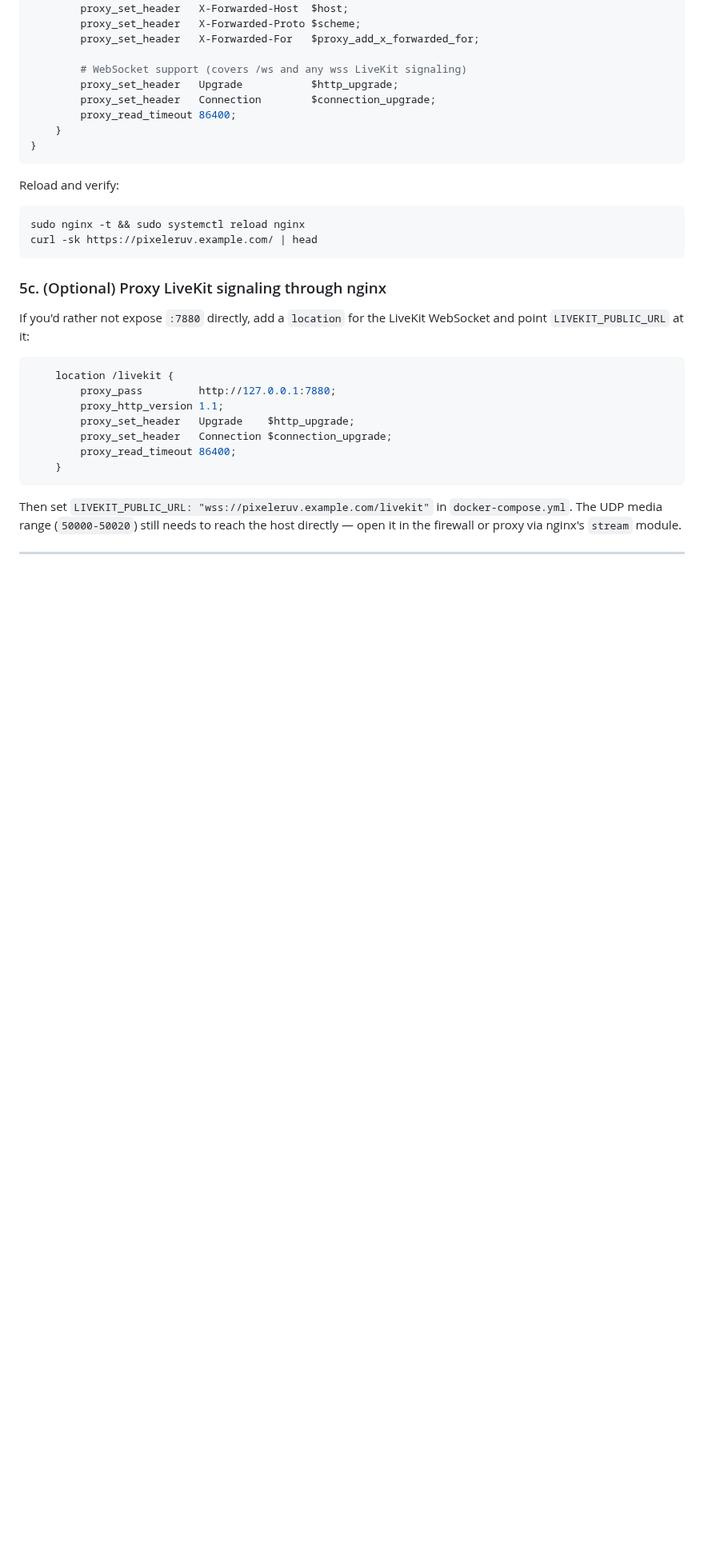
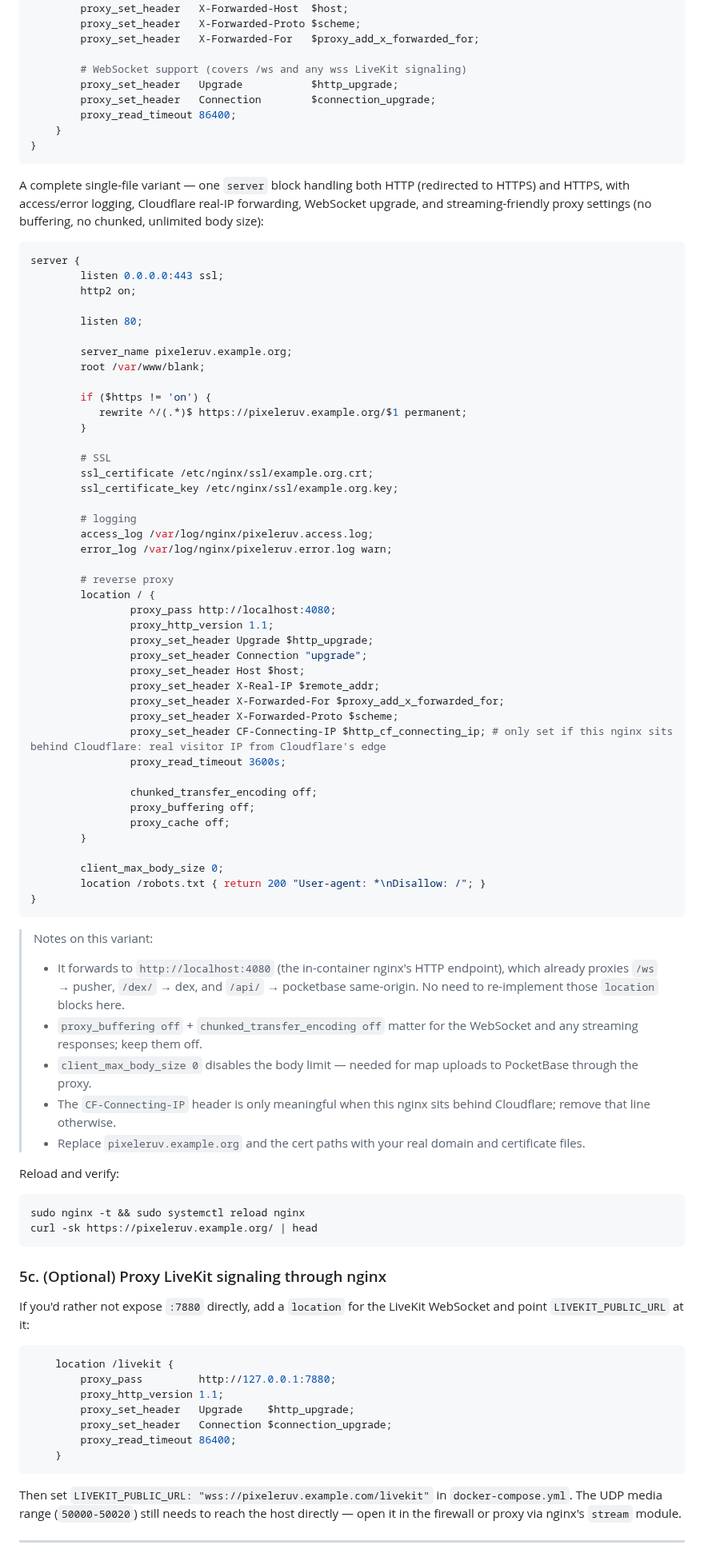
Before and after one commit to lstep/PixelEruv, a Markdown page: documentation/quick-start.md, the part around the change. Shown at 80% size. GitHub-like rendering; blank space fills up the shorter version.

Commit message:
Add complete single-file nginx config example with streaming and Cloudflare support
quick-start.md now includes a full single-server-block nginx config that
handles HTTP→HTTPS redirect, SSL, WebSocket upgrade, Cloudflare real-IP
forwarding, and streaming-friendly proxy settings (no buffering, no
chunked, unlimited body size). The config proxies to the in-container
nginx at localhost:4080, which already handles /ws, /dex/, and /api/
routing, so no need to duplicate those location blocks.

Added

````diff
--- a/documentation/quick-start.md
+++ b/documentation/quick-start.md
@@ -271,11 +271,75 @@ server {
 }
 ```
 
+A complete single-file variant — one `server` block handling both HTTP
+(redirected to HTTPS) and HTTPS, with access/error logging, Cloudflare
+real-IP forwarding, WebSocket upgrade, and streaming-friendly proxy
+settings (no buffering, no chunked, unlimited body size):
+
+```nginx
+server {
+        listen 0.0.0.0:443 ssl;
+        http2 on;
+
+        listen 80;
+
+        server_name pixeleruv.example.org;
+        root /var/www/blank;
+
+        if ($https != 'on') {
+           rewrite ^/(.*)$ https://pixeleruv.example.org/$1 permanent;
+        }
+
+        # SSL
+        ssl_certificate /etc/nginx/ssl/example.org.crt;
+        ssl_certificate_key /etc/nginx/ssl/example.org.key;
+
+        # logging
+        access_log /var/log/nginx/pixeleruv.access.log;
+        error_log /var/log/nginx/pixeleruv.error.log warn;
+
+        # reverse proxy
+        location / {
+                proxy_pass http://localhost:4080;
+                proxy_http_version 1.1;
+                proxy_set_header Upgrade $http_upgrade;
+                proxy_set_header Connection "upgrade";
+                proxy_set_header Host $host;
+                proxy_set_header X-Real-IP $remote_addr;
+                proxy_set_header X-Forwarded-For $proxy_add_x_forwarded_for;
+                proxy_set_header X-Forwarded-Proto $scheme;
+                proxy_set_header CF-Connecting-IP $http_cf_connecting_ip; # only set if this nginx sits behind Cloudflare: real visitor IP from Cloudflare's edge
+                proxy_read_timeout 3600s;
+
+                chunked_transfer_encoding off;
+                proxy_buffering off;
+                proxy_cache off;
+        }
+
+        client_max_body_size 0;
+        location /robots.txt { return 200 "User-agent: *\nDisallow: /"; }
+}
+```
+
+> Notes on this variant:
+> - It forwards to `http://localhost:4080` (the in-container nginx's HTTP
+>   endpoint), which already proxies `/ws` → pusher, `/dex/` → dex, and
+>   `/api/` → pocketbase same-origin. No need to re-implement those
+>   `location` blocks here.
+> - `proxy_buffering off` + `chunked_transfer_encoding off` matter for the
+>   WebSocket and any streaming responses; keep them off.
+> - `client_max_body_size 0` disables the body limit — needed for map
+>   uploads to PocketBase through the proxy.
+> - The `CF-Connecting-IP` header is only meaningful when this nginx sits
+>   behind Cloudflare; remove that line otherwise.
+> - Replace `pixeleruv.example.org` and the cert paths with your real
+>   domain and certificate files.
+
 Reload and verify:
 
 ```bash
 sudo nginx -t && sudo systemctl reload nginx
-curl -sk https://pixeleruv.example.com/ | head
+curl -sk https://pixeleruv.example.org/ | head
 ```
 
 ### 5c. (Optional) Proxy LiveKit signaling through nginx
````
